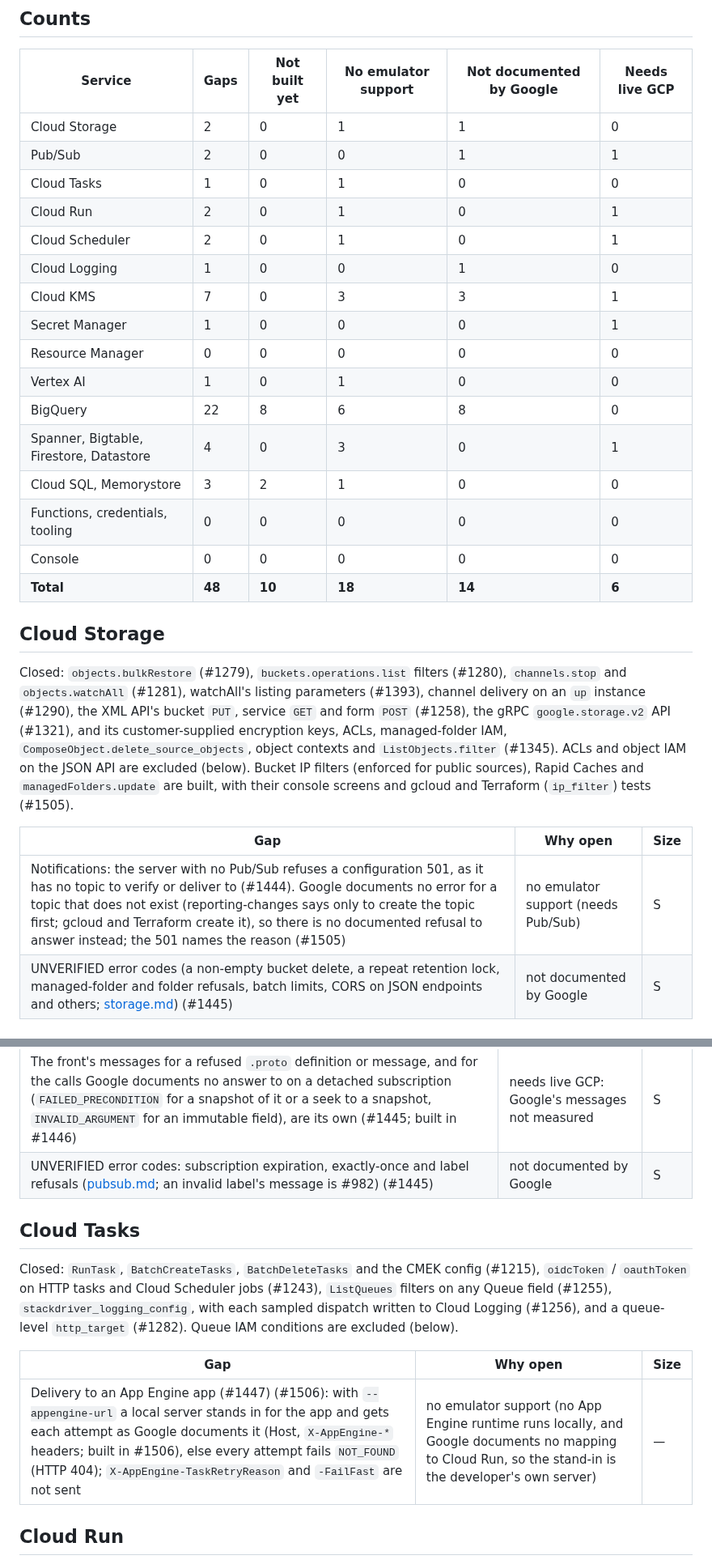
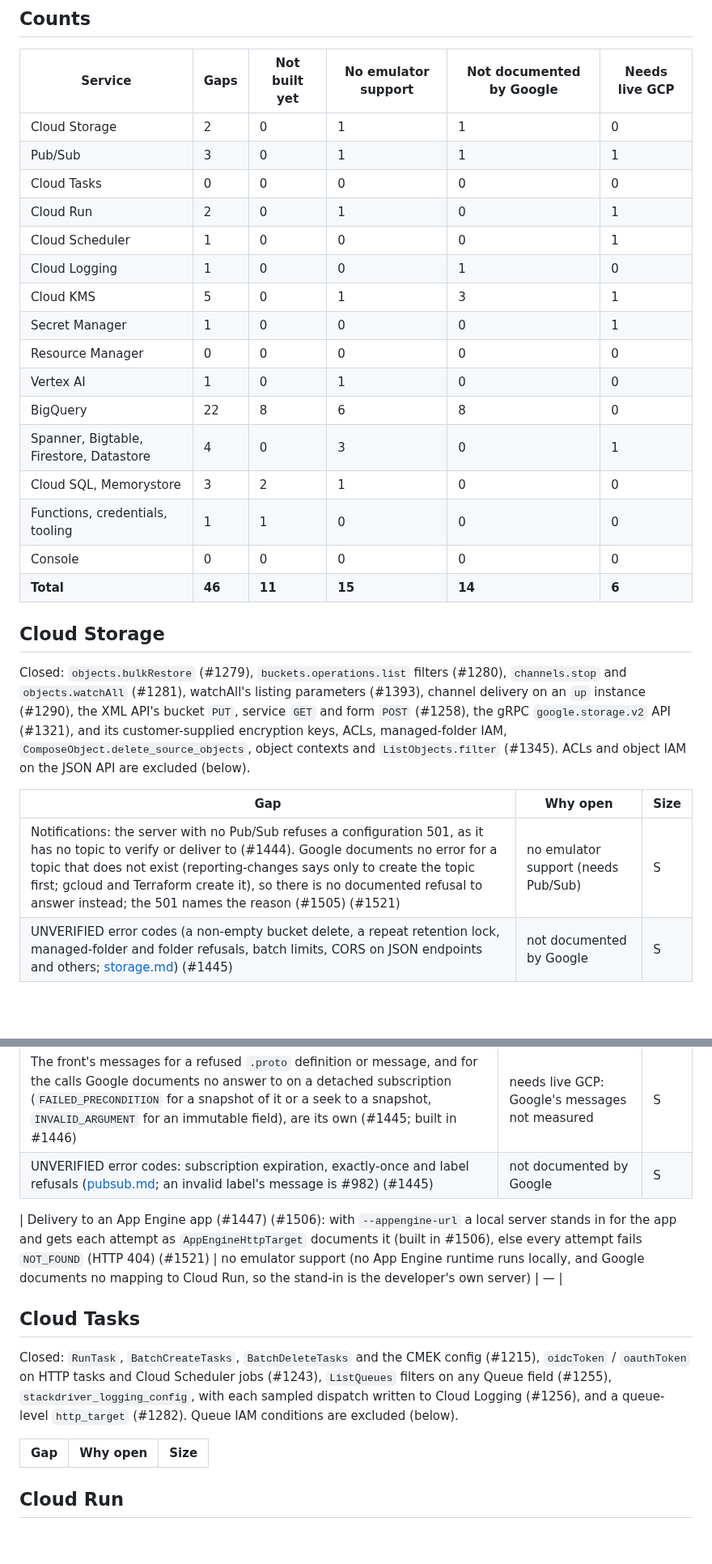
Before and after one commit to cloudburrow/cloudburrow, a Markdown page: docs/gaps.md, 2 parts joined by grey strips. Shown at 81% size. Drawn GitHub-style; blank space fills up the shorter version.

```diff
--- a/docs/gaps.md
+++ b/docs/gaps.md
@@ -21,21 +21,21 @@ tracks it; a closed issue is named only where it says what was built.
 | Service | Gaps | Not built yet | No emulator support | Not documented by Google | Needs live GCP |
 |---|---|---|---|---|---|
 | Cloud Storage | 2 | 0 | 1 | 1 | 0 |
-| Pub/Sub | 2 | 0 | 0 | 1 | 1 |
-| Cloud Tasks | 1 | 0 | 1 | 0 | 0 |
+| Pub/Sub | 3 | 0 | 1 | 1 | 1 |
+| Cloud Tasks | 0 | 0 | 0 | 0 | 0 |
 | Cloud Run | 2 | 0 | 1 | 0 | 1 |
-| Cloud Scheduler | 2 | 0 | 1 | 0 | 1 |
+| Cloud Scheduler | 1 | 0 | 0 | 0 | 1 |
 | Cloud Logging | 1 | 0 | 0 | 1 | 0 |
-| Cloud KMS | 7 | 0 | 3 | 3 | 1 |
+| Cloud KMS | 5 | 0 | 1 | 3 | 1 |
 | Secret Manager | 1 | 0 | 0 | 0 | 1 |
 | Resource Manager | 0 | 0 | 0 | 0 | 0 |
 | Vertex AI | 1 | 0 | 1 | 0 | 0 |
 | BigQuery | 22 | 8 | 6 | 8 | 0 |
 | Spanner, Bigtable, Firestore, Datastore | 4 | 0 | 3 | 0 | 1 |
 | Cloud SQL, Memorystore | 3 | 2 | 1 | 0 | 0 |
-| Functions, credentials, tooling | 0 | 0 | 0 | 0 | 0 |
+| Functions, credentials, tooling | 1 | 1 | 0 | 0 | 0 |
 | Console | 0 | 0 | 0 | 0 | 0 |
-| **Total** | **48** | **10** | **18** | **14** | **6** |
+| **Total** | **46** | **11** | **15** | **14** | **6** |
 
 ## Cloud Storage
 
@@ -44,13 +44,11 @@ and `objects.watchAll` (#1281), watchAll's listing parameters (#1393), channel d
 instance (#1290), the XML API's bucket `PUT`, service `GET` and form `POST` (#1258), the gRPC
 `google.storage.v2` API (#1321), and its customer-supplied encryption keys, ACLs, managed-folder
 IAM, `ComposeObject.delete_source_objects`, object contexts and `ListObjects.filter` (#1345). ACLs
-and object IAM on the JSON API are excluded (below). Bucket IP filters (enforced for public sources),
-Rapid Caches and `managedFolders.update` are built, with their console screens and gcloud and Terraform
-(`ip_filter`) tests (#1505).
+and object IAM on the JSON API are excluded (below).
 
 | Gap | Why open | Size |
 |---|---|---|
-| Notifications: the server with no Pub/Sub refuses a configuration 501, as it has no topic to verify or deliver to (#1444). Google documents no error for a topic that does not exist (reporting-changes says only to create the topic first; gcloud and Terraform create it), so there is no documented refusal to answer instead; the 501 names the reason (#1505) | no emulator support (needs Pub/Sub) | S |
+| Notifications: the server with no Pub/Sub refuses a configuration 501, as it has no topic to verify or deliver to (#1444). Google documents no error for a topic that does not exist (reporting-changes says only to create the topic first; gcloud and Terraform create it), so there is no documented refusal to answer instead; the 501 names the reason (#1505) (#1521) | no emulator support (needs Pub/Sub) | S |
 | UNVERIFIED error codes (a non-empty bucket delete, a repeat retention lock, managed-folder and folder refusals, batch limits, CORS on JSON endpoints and others; [storage.md](coverage/storage.md)) (#1445) | not documented by Google | S |
 
 ## Pub/Sub
@@ -64,6 +62,7 @@ enforced (#1367).
 | The front's messages for a refused `.proto` definition or message, and for the calls Google documents no answer to on a detached subscription (`FAILED_PRECONDITION` for a snapshot of it or a seek to a snapshot, `INVALID_ARGUMENT` for an immutable field), are its own (#1445; built in #1446) | needs live GCP: Google's messages not measured | S |
 | UNVERIFIED error codes: subscription expiration, exactly-once and label refusals ([pubsub.md](coverage/pubsub.md); an invalid label's message is #982) (#1445) | not documented by Google | S |
 
+| Delivery to an App Engine app (#1447) (#1506): with `--appengine-url` a local server stands in for the app and gets each attempt as `AppEngineHttpTarget` documents it (built in #1506), else every attempt fails `NOT_FOUND` (HTTP 404) (#1521) | no emulator support (no App Engine runtime runs locally, and Google documents no mapping to Cloud Run, so the stand-in is the developer's own server) | — |
 ## Cloud Tasks
 
 Closed: `RunTask`, `BatchCreateTasks`, `BatchDeleteTasks` and the CMEK config (#1215), `oidcToken`
@@ -73,7 +72,6 @@ field (#1255), `stackdriver_logging_config`, with each sampled dispatch written
 
 | Gap | Why open | Size |
 |---|---|---|
-| Delivery to an App Engine app (#1447) (#1506): with `--appengine-url` a local server stands in for the app and gets each attempt as Google documents it (Host, `X-AppEngine-*` headers; built in #1506), else every attempt fails `NOT_FOUND` (HTTP 404); `X-AppEngine-TaskRetryReason` and `-FailFast` are not sent | no emulator support (no App Engine runtime runs locally, and Google documents no mapping to Cloud Run, so the stand-in is the developer's own server) | — |
 
 ## Cloud Run
 
```
Also changed, not shown: other parts of docs/gaps.md (+13 -16 lines).
